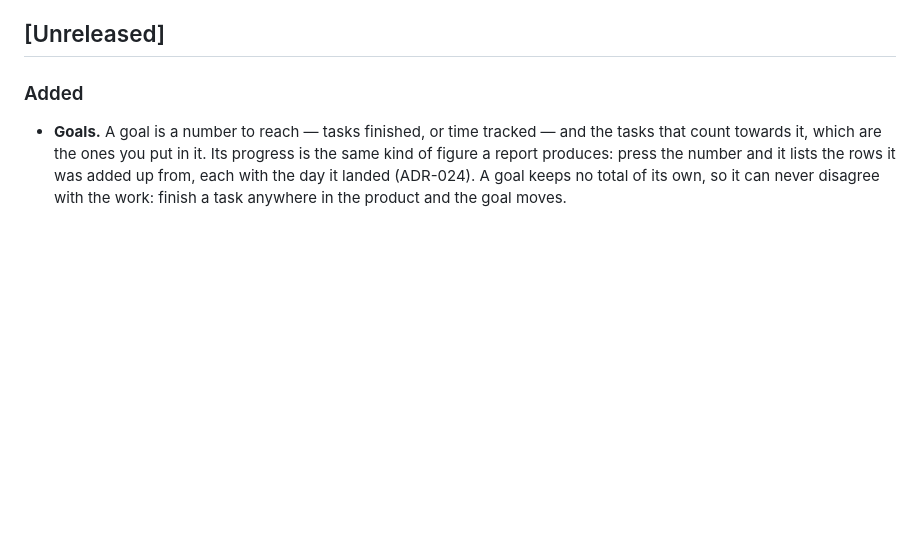
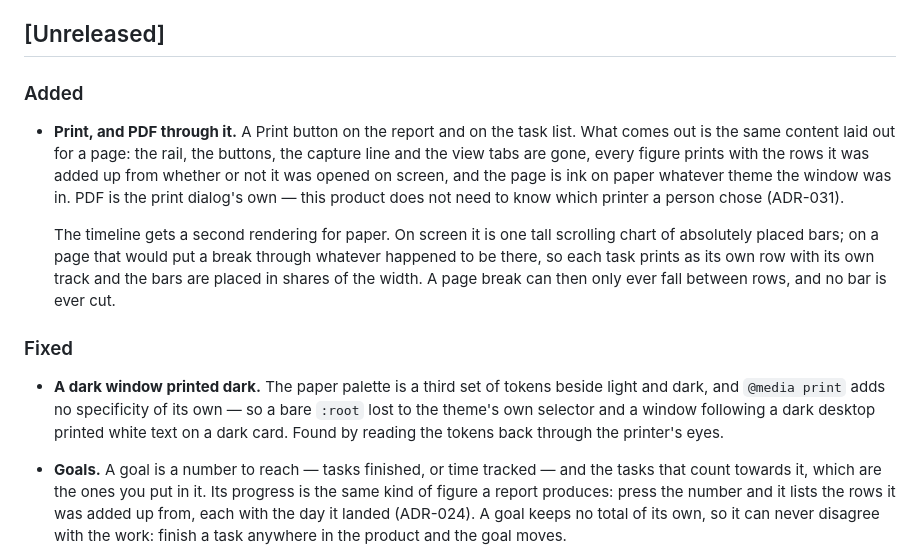
Before and after one commit to alexjustino/tessera, a Markdown page: CHANGELOG.md, the part around the change. Drawn GitHub-style; blank space fills up the shorter version.

```diff
--- a/CHANGELOG.md
+++ b/CHANGELOG.md
@@ -8,6 +8,28 @@ and this project adheres to [Semantic Versioning](https://semver.org/spec/v2.0.0
 ## [Unreleased]
 
 ### Added
+
+- **Print, and PDF through it.** A Print button on the report and on the task
+  list. What comes out is the same content laid out for a page: the rail, the
+  buttons, the capture line and the view tabs are gone, every figure prints
+  with the rows it was added up from whether or not it was opened on screen,
+  and the page is ink on paper whatever theme the window was in. PDF is the
+  print dialog's own — this product does not need to know which printer a
+  person chose (ADR-031).
+
+  The timeline gets a second rendering for paper. On screen it is one tall
+  scrolling chart of absolutely placed bars; on a page that would put a break
+  through whatever happened to be there, so each task prints as its own row
+  with its own track and the bars are placed in shares of the width. A page
+  break can then only ever fall between rows, and no bar is ever cut.
+
+### Fixed
+
+- **A dark window printed dark.** The paper palette is a third set of tokens
+  beside light and dark, and `@media print` adds no specificity of its own —
+  so a bare `:root` lost to the theme's own selector and a window following a
+  dark desktop printed white text on a dark card. Found by reading the tokens
+  back through the printer's eyes.
 
 - **Goals.** A goal is a number to reach — tasks finished, or time tracked —
   and the tasks that count towards it, which are the ones you put in it.
```
Also changed, not shown: docs/SPEC.md (+23 -0 lines), docs/architecture/ADR.md (+35 -0 lines).
